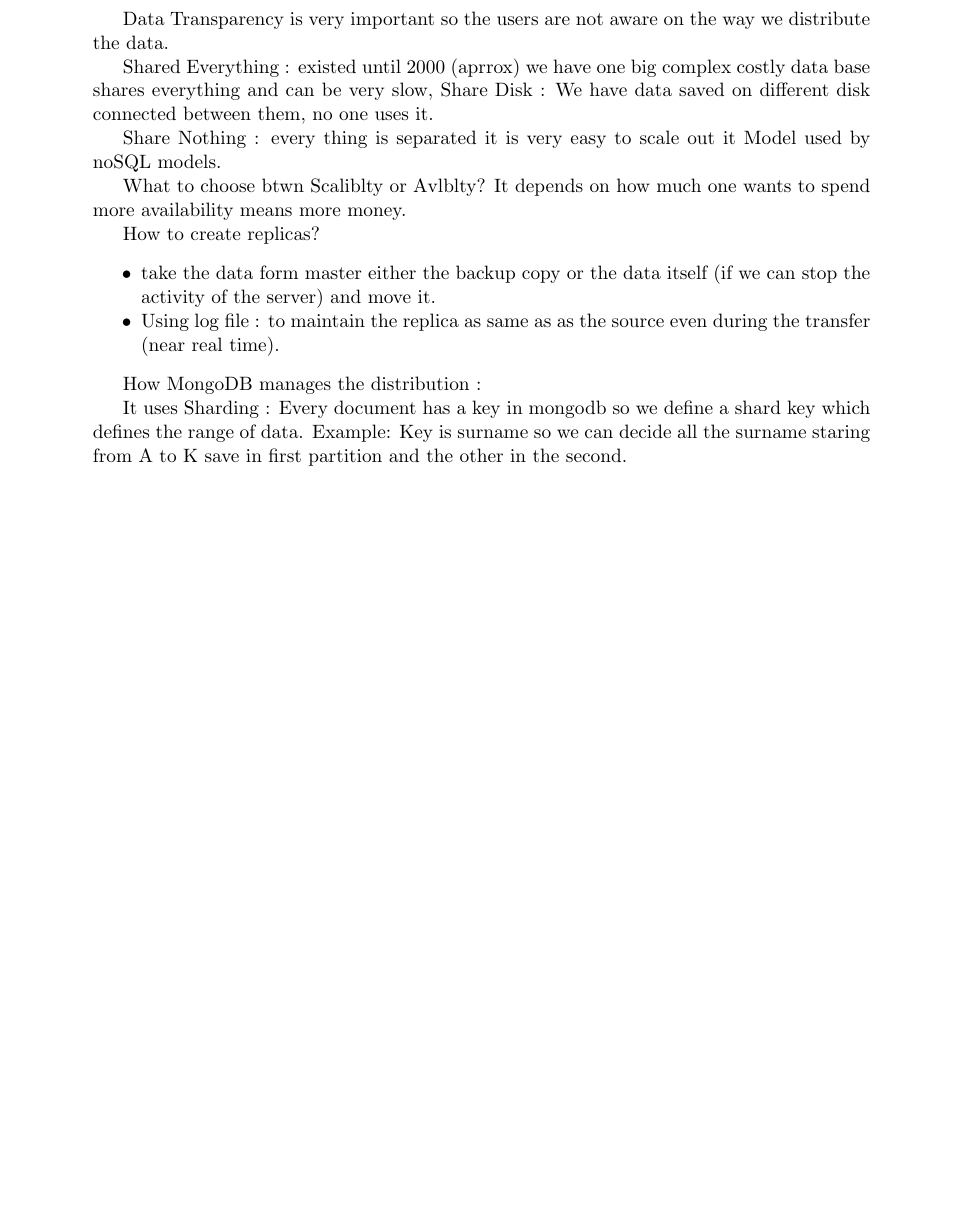
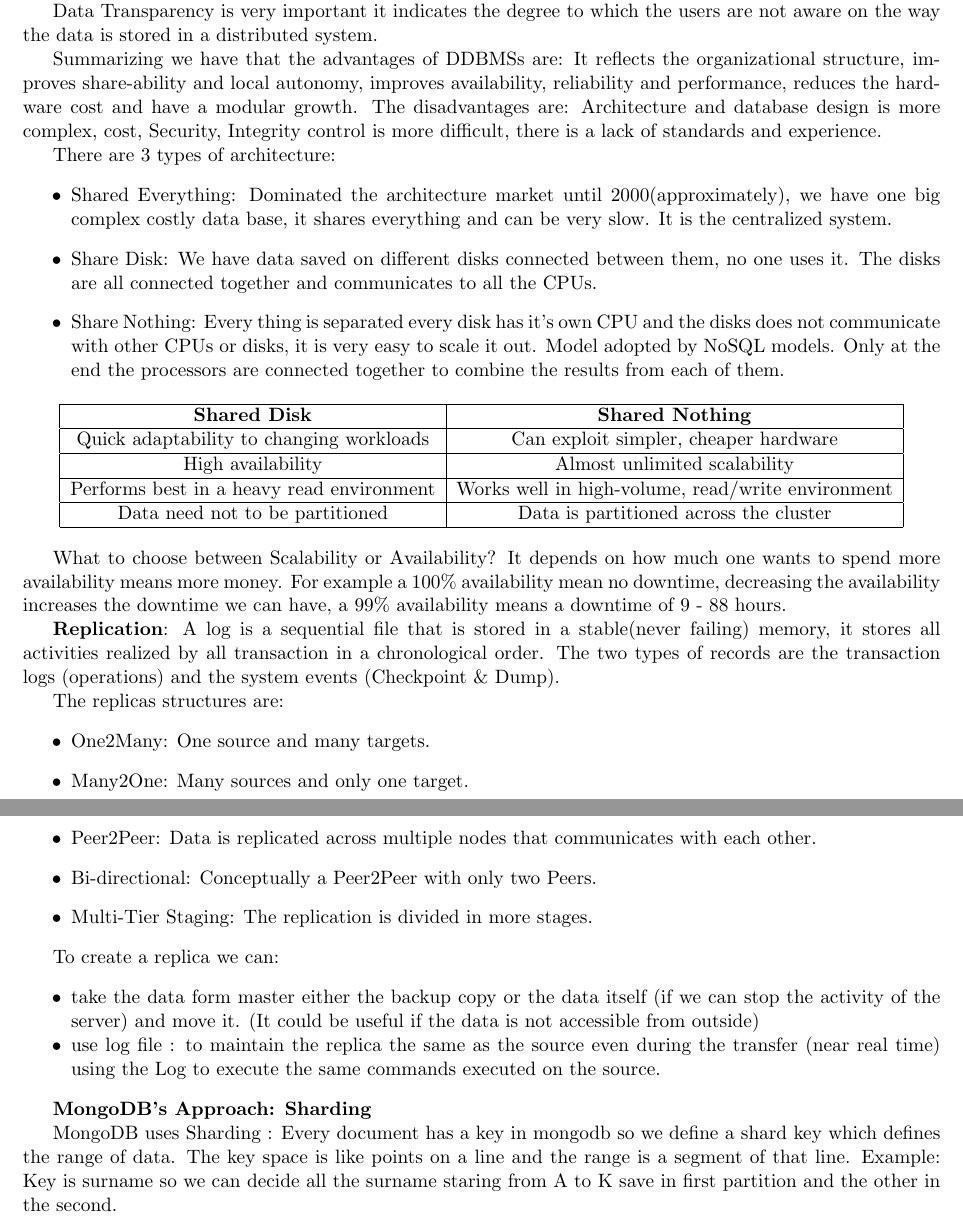
Before and after one commit to moiraghif/appunti, a LaTeX document (data management/DataManagement.tex): part of page 10 of 11 before the commit and two parts of pages 9 and 10 of 10 after it, the two joined at a grey line, cut so that both start at the same text, the shorter picture padded with empty space. Compiled offline with pdfLaTeX.

Commit message:
Data Distribution except for sharding

```diff
--- a/data management/DataManagement.tex
+++ b/data management/DataManagement.tex
@@ -2,18 +2,18 @@
 
 \usepackage{graphicx}
 \usepackage{mathtools}
-\usepackage[margin=1.2in]{geometry}
+\usepackage[margin=0.65in]{geometry}
 \usepackage[utf8]{inputenc}
 \usepackage[english]{babel}
 \usepackage[autostyle]{csquotes}
 \usepackage{enumitem}
 
 \graphicspath{ {./img/} }
-%opening
+
 \title{Data Management}
 \author{}
 \date{}
-%NEED TO IMPROVE SECTION 5 WIDE COLUMNS AND BIG TABLE
+%NEED TO IMPROVE SECTION 6 DATA DISTRIBUTION
 \begin{document}
 
 \maketitle
@@ -450,3 +460,2 @@ while the disadvantages are:
 \end{itemize}
 
-Data Transparency is very important so the users are not aware on the way we distribute the data.
@@ -453,24 +477,63 @@ Data Transparency is very important so the users are not aware on the way we dis
+\end{itemize}
+The two fragmentation can be mixed together and the fragments may be successively fragmented to an arbitrary depth. In the centralized system the primary criterion for the cost is the number of disk accesses, in the distributed system we must take in account also the cost of data transmission over the network and the potential gain in performance from having parallel query execution.
 
-Shared Everything : existed until 2000 (aprrox) we have one big complex costly data base shares everything and can be very slow, Share Disk : We have data saved on different disk connected between them,
-no one uses it.
+Data Transparency is very important it indicates the degree to which the users are not aware on the way the data is stored in a  distributed system.
 
-Share Nothing : every thing is separated it is very easy to scale out it Model used by noSQL models.
+Summarizing we have that the advantages of DDBMSs are: It reflects the organizational structure, improves share-ability and local autonomy, improves availability, reliability and performance, reduces the hardware cost and have a modular growth.
+The disadvantages are: Architecture and database design is more complex, cost, Security, Integrity control is more difficult, there is a lack of standards and experience.
 
-What to choose btwn Scaliblty or Avlblty? It depends on how much one wants to spend more availability means more money.
+There are 3 types of architecture:
+\begin{itemize}
+\item Shared Everything: Dominated the architecture market until 2000(approximately), we have one big complex costly data base, it shares everything and can be very slow. It is the centralized system.
 
-How to create replicas?
+\item Share Disk: We have data saved on different disks connected between them, no one uses it. The disks are all connected together and communicates to all the CPUs.
+
+\item Share Nothing: Every thing is separated every disk has it's own CPU and the disks does not communicate with other CPUs or disks, it is very easy to scale it out. Model adopted by NoSQL models. Only at the end the processors are connected together to combine the results from each of them.
+\end{itemize}
+
+\begin{center}
+	\begin{tabular}{|c|c|}
+		\hline
+		\textbf{Shared Disk} & \textbf{Shared Nothing}\\
+		\hline
+		Quick adaptability to changing workloads & Can exploit simpler, cheaper hardware\\
+		\hline
+		High availability & Almost unlimited scalability\\
+		\hline
+		Performs best in a heavy read environment & Works well in high-volume, read/write environment\\
+		\hline
+		Data need not to be partitioned & Data is partitioned across the cluster\\
+		\hline
+	\end{tabular}
+\end{center}
+
+
+What to choose between Scalability or Availability? It depends on how much one wants to spend more availability means more money. For example a 100\% availability mean no downtime, decreasing the availability increases the downtime we can have, a 99\% availability means a downtime of 9 - 88 hours.
+
+\textbf{Replication}:
+A log is a sequential file that is stored in a stable(never failing) memory, it stores all activities realized by all transaction in a chronological order. The two types of records are the transaction logs (operations) and the system events (Checkpoint \& Dump).
+
+The replicas structures are:
+\begin{itemize}
+	\item One2Many: One source and many targets.
+	\item Many2One: Many sources and only one target.
+	\item Peer2Peer: Data is replicated across multiple nodes that communicates with each other.
+	\item Bi-directional: Conceptually a Peer2Peer with only two Peers.
+	\item Multi-Tier Staging: The replication is divided in more stages.
+\end{itemize}
+
+To create a replica we can:
 \begin{itemize}[noitemsep]
-	\item take the data form master either the backup copy or the data itself	(if we can stop the activity of the server) and move it.
-	\item Using log file : to maintain the replica as same as as the source even during the transfer (near real time).
+	\item take the data form master either the backup copy or the data itself	(if we can stop the activity of the server) and move it. (It could be useful if the data is not accessible from outside)
+	\item use log file : to maintain the replica the same as the source even during the transfer (near real time) using the Log to execute the same commands executed on the source.
 \end{itemize}
 
 
+%THIS ONE IS STILL A GIBBERISH I WILL IMPOROVE IT.
+%If you use Volume in project be attentive to the scalability!!!!!
+\textbf{MongoDB's Approach: Sharding}
 
-%If you use Volume in project be attentive to the %scalability!!!!!
-
-How MongoDB manages the distribution :
-
-It uses Sharding : Every document has a key in mongodb so we define a shard key which defines the range of data.
+MongoDB uses Sharding : Every document has a key in mongodb so we define a shard key which defines the range of data. The key space is like points on a line and the range is a segment of that line.
 Example: Key is surname so we can decide all the surname staring from A to K save in first partition and
 the other in the second.
 
```
Also changed, not shown: data management/DataManagement.pdf, data management/DataManagement.tex (81 more changed lines).
